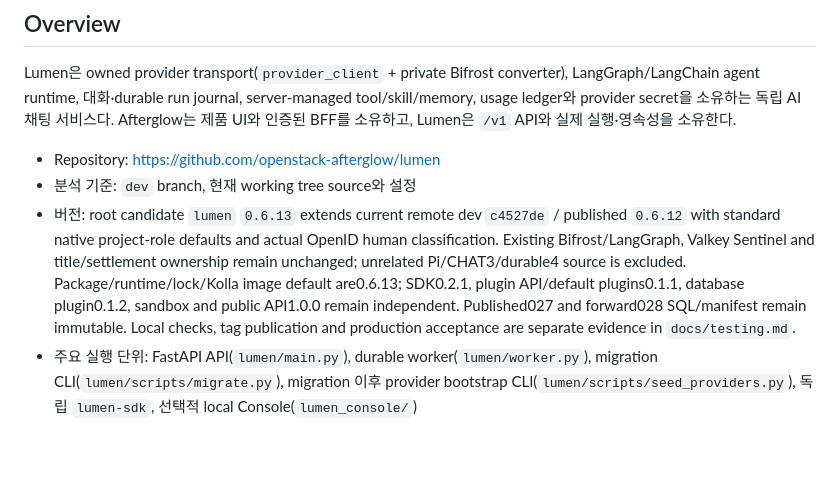
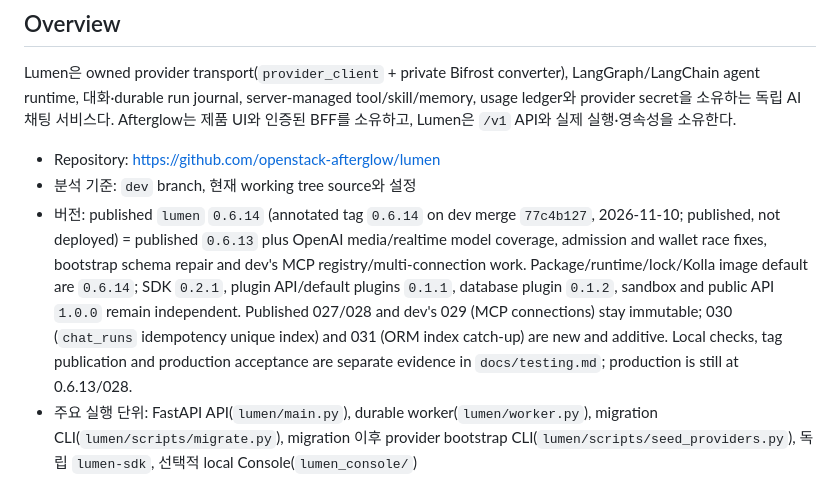
Before and after one commit to openstack-afterglow/lumen, a Markdown page: ARCHITECTURE.md, the part around the change. Rendered like a GitHub page; blank space fills up the shorter version.

```diff
--- a/ARCHITECTURE.md
+++ b/ARCHITECTURE.md
@@ -6,7 +6,7 @@ Lumen은 owned provider transport(`provider_client` + private Bifrost converter)
 
 - Repository: https://github.com/openstack-afterglow/lumen
 - 분석 기준: `dev` branch, 현재 working tree source와 설정
-- 버전: root candidate `lumen` `0.6.13` extends current remote dev `c4527de` / published `0.6.12` with standard native project-role defaults and actual OpenID human classification. Existing Bifrost/LangGraph, Valkey Sentinel and title/settlement ownership remain unchanged; unrelated Pi/CHAT3/durable4 source is excluded. Package/runtime/lock/Kolla image default are0.6.13; SDK0.2.1, plugin API/default plugins0.1.1, database plugin0.1.2, sandbox and public API1.0.0 remain independent. Published027 and forward028 SQL/manifest remain immutable. Local checks, tag publication and production acceptance are separate evidence in `docs/testing.md`.
+- 버전: published `lumen` `0.6.14` (annotated tag `0.6.14` on dev merge `77c4b127`, 2026-11-10; published, not deployed) = published `0.6.13` plus OpenAI media/realtime model coverage, admission and wallet race fixes, bootstrap schema repair and dev's MCP registry/multi-connection work. Package/runtime/lock/Kolla image default are `0.6.14`; SDK `0.2.1`, plugin API/default plugins `0.1.1`, database plugin `0.1.2`, sandbox and public API `1.0.0` remain independent. Published 027/028 and dev's 029 (MCP connections) stay immutable; 030 (`chat_runs` idempotency unique index) and 031 (ORM index catch-up) are new and additive. Local checks, tag publication and production acceptance are separate evidence in `docs/testing.md`; production is still at 0.6.13/028.
 - 주요 실행 단위: FastAPI API(`lumen/main.py`), durable worker(`lumen/worker.py`), migration CLI(`lumen/scripts/migrate.py`), migration 이후 provider bootstrap CLI(`lumen/scripts/seed_providers.py`), 독립 `lumen-sdk`, 선택적 local Console(`lumen_console/`)
 
 짧게 말하면 대부분의 HTTP route는 인증·scope·입력 검증과 journal 조회만 담당하고, `chat_admission`이 실행에 필요한 권한·context·provider/model·extension snapshot을 고정한다. `durable_runs`가 MariaDB transaction으로 intent/run/event를 기록하고, worker가 lease를 획득해 provider·tool을 실행한다. Redis는 일반 run wakeup 최적화지만 realtime 한 번 쓰는 connect ticket에는 필수다. Realtime 예외는 API WebSocket process가 직접 lease를 소유하며 양방향 provider audio를 relay/정산한다.
```
Also changed, not shown: docs/operations.md (+4 -0 lines), docs/testing.md (+4 -0 lines).
